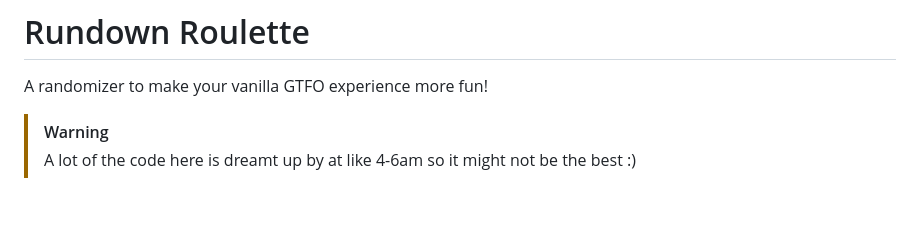
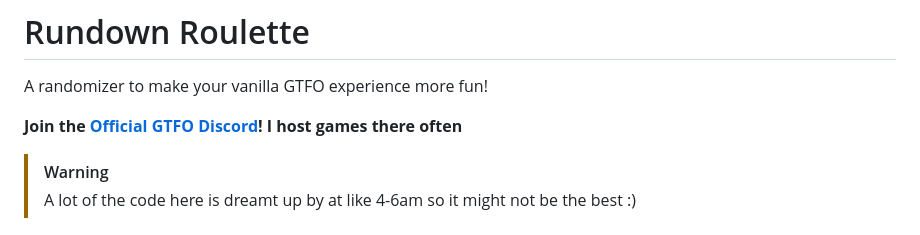
Before and after one commit to exoad/GTFO-RundownRoulette, a Markdown page: README.md, the part around the change. Rendered like a GitHub page; blank space fills up the shorter version.

```diff
--- a/README.md
+++ b/README.md
@@ -1,6 +1,8 @@
 # Rundown Roulette
 
 A randomizer to make your vanilla GTFO experience more fun!
+
+**Join the [Official GTFO Discord](https://www.discord.com/invite/gtfo)! I host games there often**
 
 > [!WARNING]
 > A lot of the code here is dreamt up by at like 4-6am so it might not be the best :)
```
